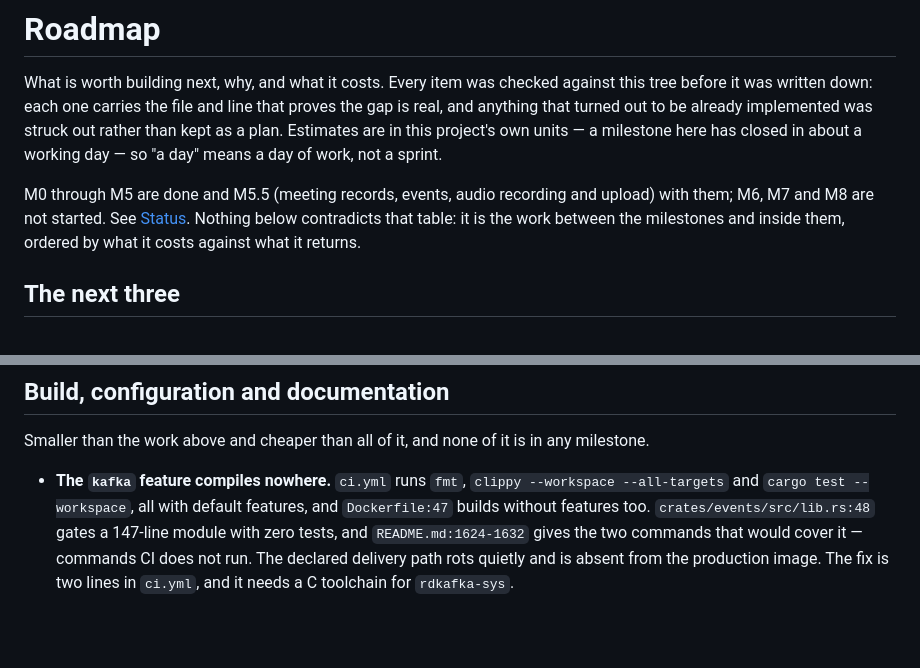
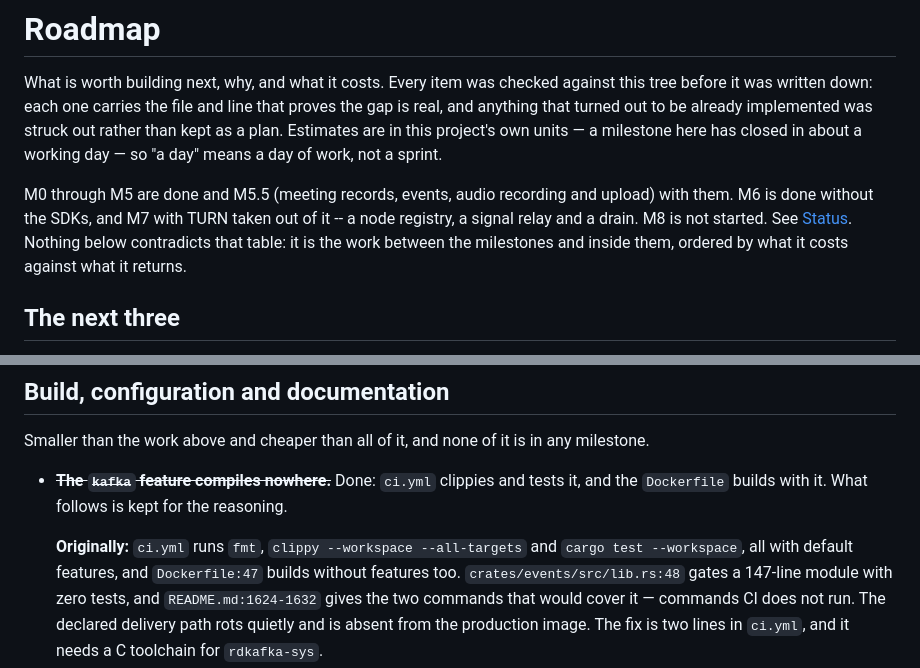
Before and after one commit to GlobalArtInc/mediacore, a Markdown page: ROADMAP.md, 2 parts joined by grey strips. Rendered like a GitHub page; blank space fills up the shorter version.

```diff
--- a/ROADMAP.md
+++ b/ROADMAP.md
@@ -6,8 +6,9 @@ anything that turned out to be already implemented was struck out rather than ke
 Estimates are in this project's own units — a milestone here has closed in about a working day —
 so "a day" means a day of work, not a sprint.
 
-M0 through M5 are done and M5.5 (meeting records, events, audio recording and upload) with them;
-M6, M7 and M8 are not started. See [Status](README.md#status). Nothing below contradicts that
+M0 through M5 are done and M5.5 (meeting records, events, audio recording and upload) with them.
+M6 is done without the SDKs, and M7 with TURN taken out of it -- a node registry, a signal relay
+and a drain. M8 is not started. See [Status](README.md#status). Nothing below contradicts that
 table: it is the work between the milestones and inside them, ordered by what it costs against
 what it returns.
 
@@ -747,7 +748,10 @@ depacket are empty.
 
 Smaller than the work above and cheaper than all of it, and none of it is in any milestone.
 
-- **The `kafka` feature compiles nowhere.** `ci.yml` runs `fmt`, `clippy --workspace --all-targets`
+- ~~**The `kafka` feature compiles nowhere.**~~ Done: `ci.yml` clippies and tests it, and the
+  `Dockerfile` builds with it. What follows is kept for the reasoning.
+
+  **Originally:** `ci.yml` runs `fmt`, `clippy --workspace --all-targets`
   and `cargo test --workspace`, all with default features, and `Dockerfile:47` builds without
   features too. `crates/events/src/lib.rs:48` gates a 147-line module with zero tests, and
   `README.md:1624-1632` gives the two commands that would cover it — commands CI does not run. The
```
Also changed, not shown: README.md (+29 -1 lines).
